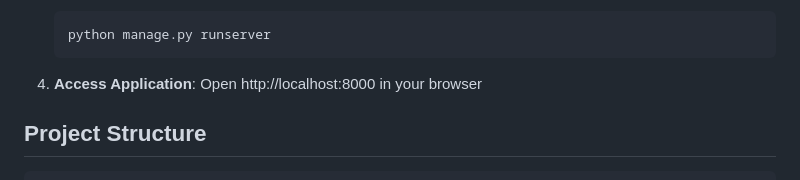
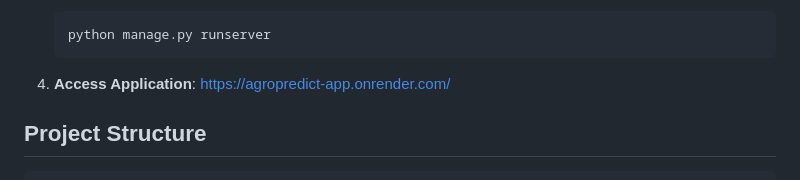
Before and after one commit to pritamvarpe/AgroPredict-Crop-Yield-Forecasting-Platform, a Markdown page: README.md, the part around the change. GitHub-like rendering.

Commit message:
Add Link To Access Application

````diff
--- a/README.md
+++ b/README.md
@@ -29,7 +29,7 @@ A Django-based web application that provides AI-powered crop yield predictions a
    ```
 
 4. **Access Application**:
-   Open http://localhost:8000 in your browser
+   https://agropredict-app.onrender.com/
 
 ## Project Structure
 
````
